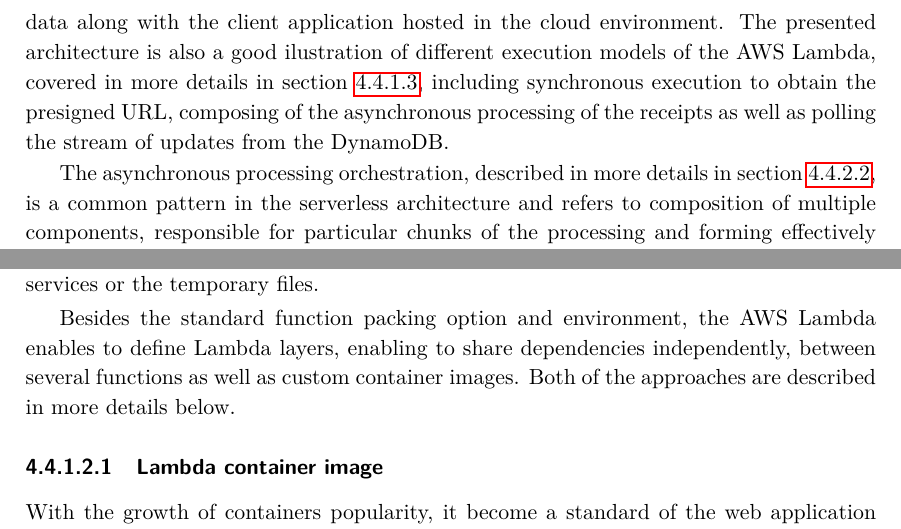
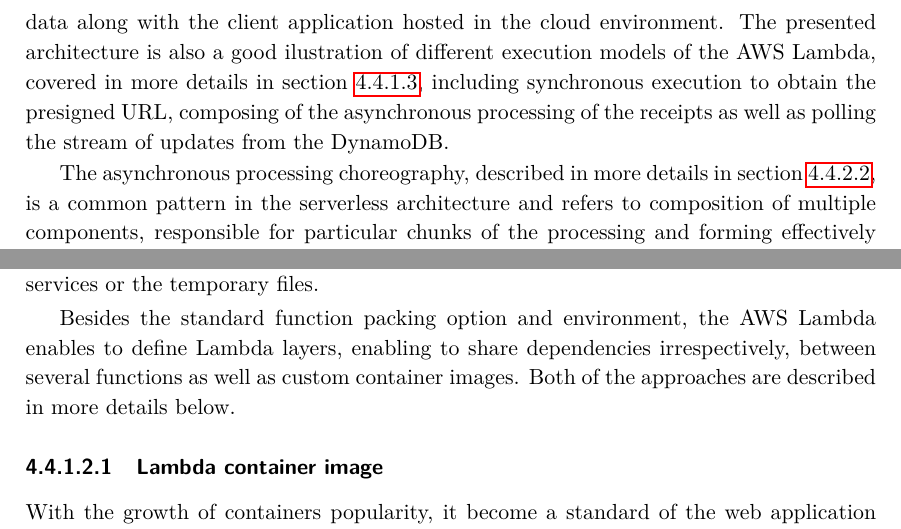
Before and after one commit to roertbb/serverless-thesis, a LaTeX thesis (main.tex, which reads chapters/04-serverless-for-web-apps.tex): two parts of pages 78 and 84 of 107, joined at a grey line, cut so that both start at the same text. Compiled offline with pdfLaTeX; a LaTeX package or settings file that is missing is left out.

Commit message:
update from overleaf

```diff
--- a/chapters/04-serverless-for-web-apps.tex
+++ b/chapters/04-serverless-for-web-apps.tex
@@ -1011,7 +1011,7 @@ Along with the simple heuristics retrieving the information based on the text ex
 The proposed solution presents the fully fledged web application built using the serverless architecture, including the serverless backend responsible for processing and storing the data along with the client application hosted in the cloud environment.
 The presented architecture is also a good ilustration of different execution models of the AWS Lambda, covered in more details in section \ref{chapter:lambda-function-execution-model}, including synchronous execution to obtain the presigned URL, composing of the asynchronous processing of the receipts as well as polling the stream of updates from the DynamoDB.
 
-The asynchronous processing orchestration, described in more details in section \ref{chapter:serverless-processing-function-composition-and-orchestration}, is a common pattern in the serverless architecture and refers to composition of multiple components, responsible for particular chunks of the processing and forming effectively a distributed system.
+The asynchronous processing choreography, described in more details in section \ref{chapter:serverless-processing-function-composition-and-orchestration}, is a common pattern in the serverless architecture and refers to composition of multiple components, responsible for particular chunks of the processing and forming effectively a distributed system.
 The AWS Lambda is used to incorporate the business logic of the application, transforming the data when desired and using the other services to orchestrate the flow or handle the processing, without waiting idle for the results, but rather being triggered on a event-driven manner.
 
 The use of Amazon Textract brings new development opportunities, allowing to integrate the service in the processing flow with convenient billing per usage and eliminates the need to maintain similar self-hosted service.
@@ -1138,7 +1138,7 @@ The list below includes additional limitations along with explanation of their i
 
 AWS Lambda supports natively several programming languages and their runtime environments including Node.js, Python, Java, C\#, Go and Ruby, with some of them including different versions of the runtime \cite{AWSLambdaRuntimes}. Most frequently the function code and its dependencies are compressed and packed by the deployment tool into a single zip archive and further stored by the cloud provider. When the Lambda function is invoked, the serverless platform allocates the resources to form the function environment, downloads the function code, bootstrap the language runtime with function dependencies and execute the function code. However, when the function has been recently triggered, the execution environment from a previous invocation can be reused, saving time required to prepare the environment and reusing some resources, such as established connections with external services or the temporary files.
 
-Besides the standard function packing option and environment, the AWS Lambda enables to define Lambda layers, enabling to share dependencies independently, between several functions as well as custom container images.
+Besides the standard function packing option and environment, the AWS Lambda enables to define Lambda layers, enabling to share dependencies irrespectively, between several functions as well as custom container images.
 Both of the approaches are described in more details below.
 
 \paragraph{Lambda container image}
```
Also changed, not shown: 1 other file.
